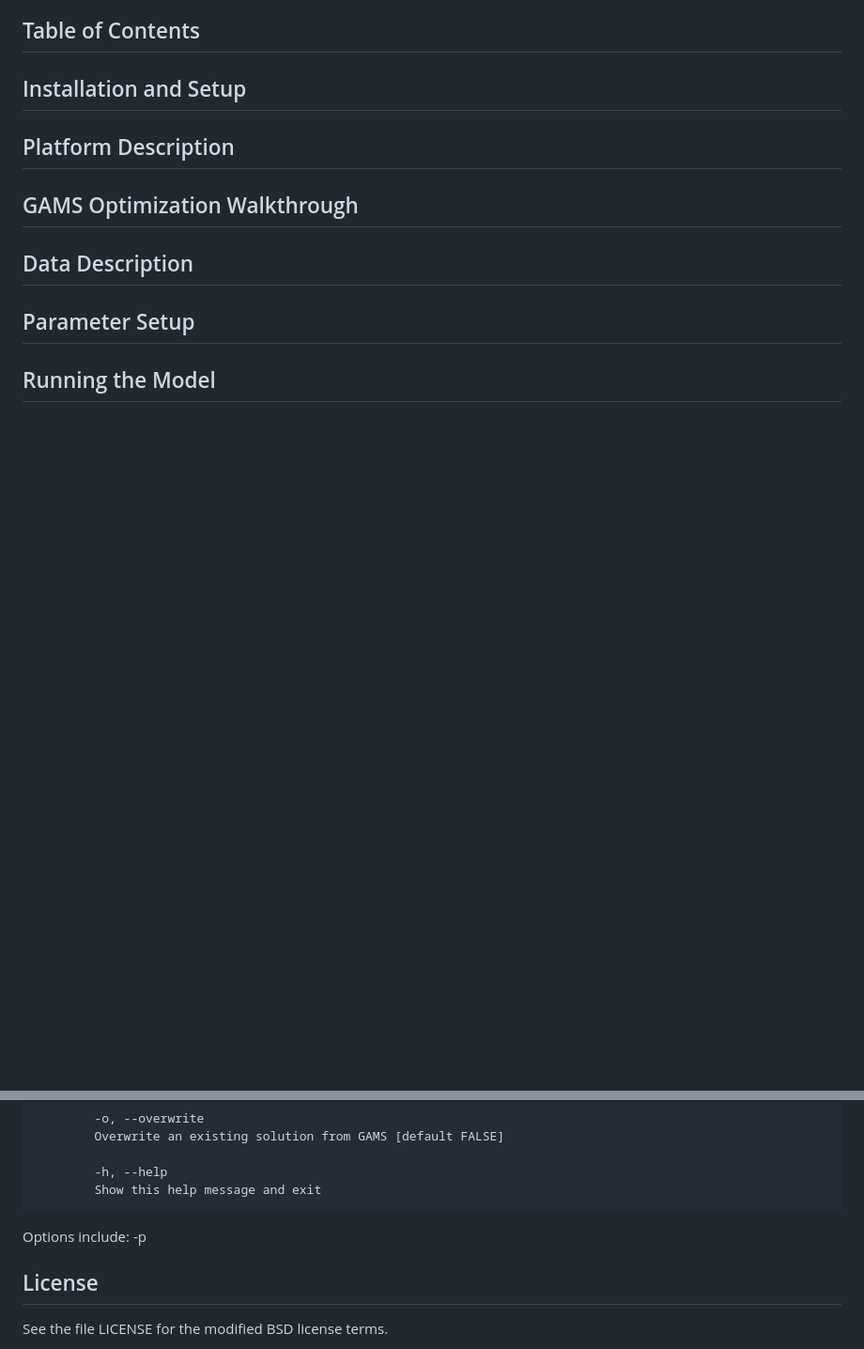
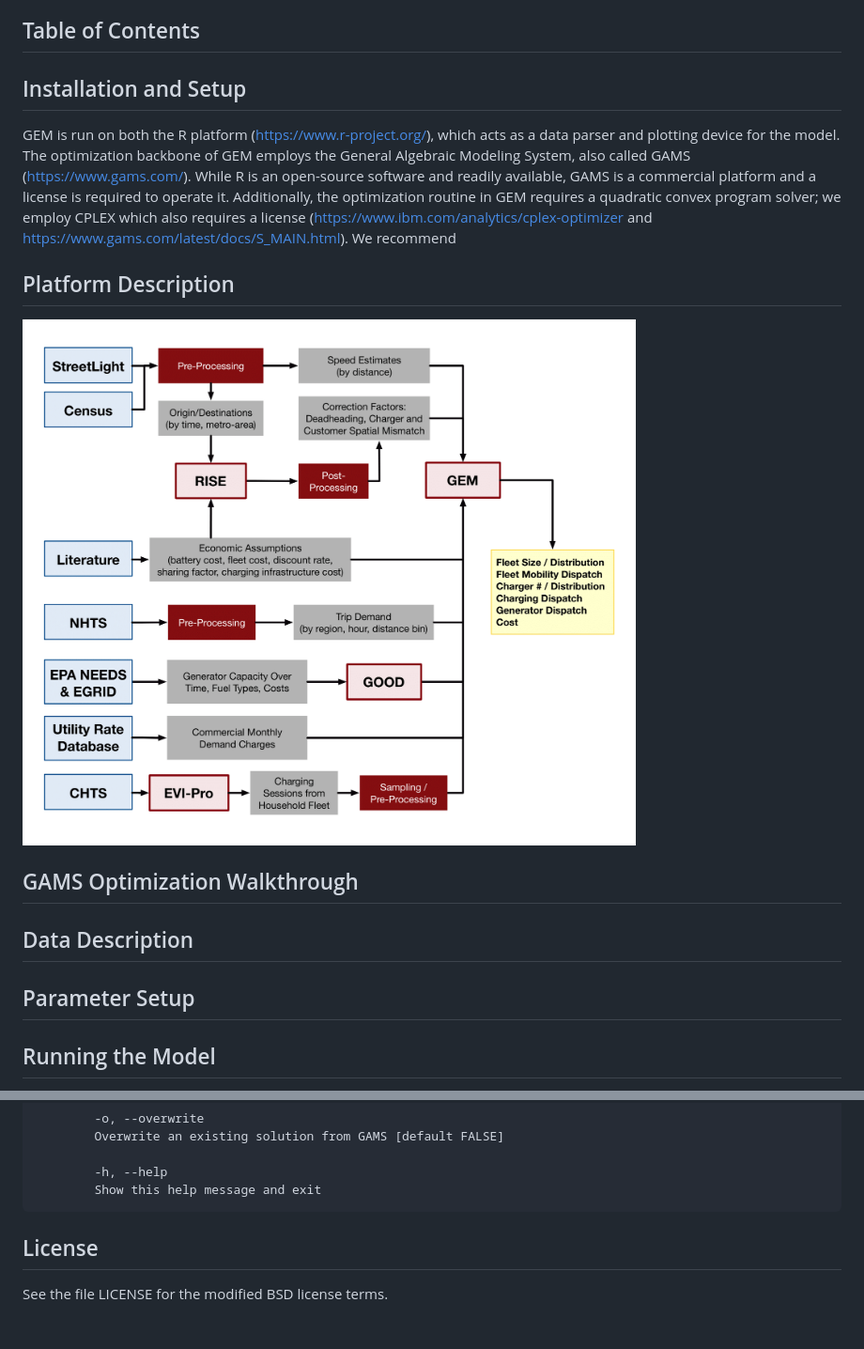
Before and after one commit to LBNL-UCB-STI/gem, a Markdown page: README.md, 2 parts joined by grey strips. Shown: that part at 94% size. Drawn GitHub-style; pictures changed too: readme_images/forPaper_model-approach-1.png (added); blank space fills up the shorter version.

````diff
--- a/README.md
+++ b/README.md
@@ -6,7 +6,11 @@ The Grid-integrated Electric Mobility (GEM) model is an open-source modeling pla
 
 ## Installation and Setup
 
+GEM is run on both the R platform (https://www.r-project.org/), which acts as a data parser and plotting device for the model. The optimization backbone of GEM employs the General Algebraic Modeling System, also called GAMS (https://www.gams.com/).  While R is an open-source software and readily available, GAMS is a commercial platform and a license is required to operate it.  Additionally, the optimization routine in GEM requires a quadratic convex program solver; we employ CPLEX which also requires a license (https://www.ibm.com/analytics/cplex-optimizer and https://www.gams.com/latest/docs/S_MAIN.html).  We recommend
+
 ## Platform Description
+
+![plot](./readme_images/forPaper_model-approach-1.png)
 
 ## GAMS Optimization Walkthrough
 
@@ -50,7 +54,7 @@ Options:
         Show this help message and exit
 ```
 
-Options include: -p
+
 
 ## License
 
````
